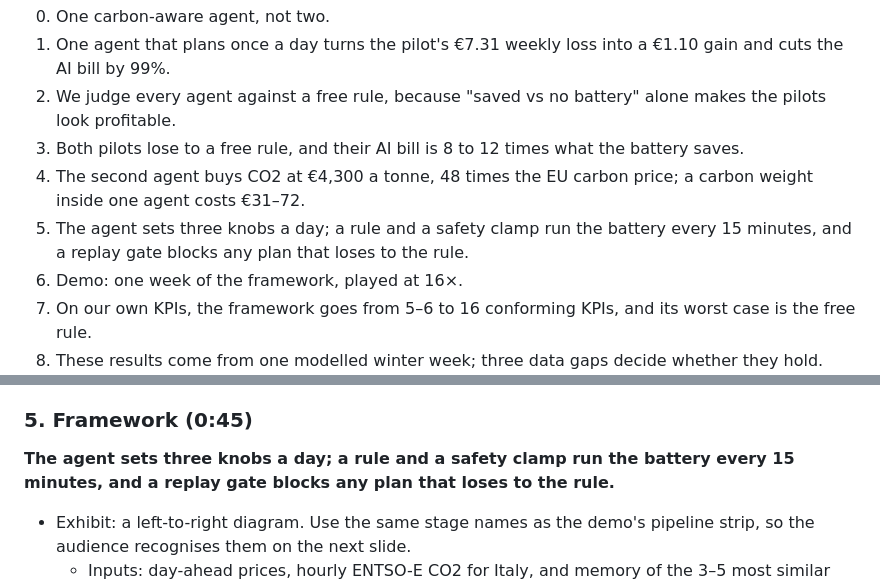
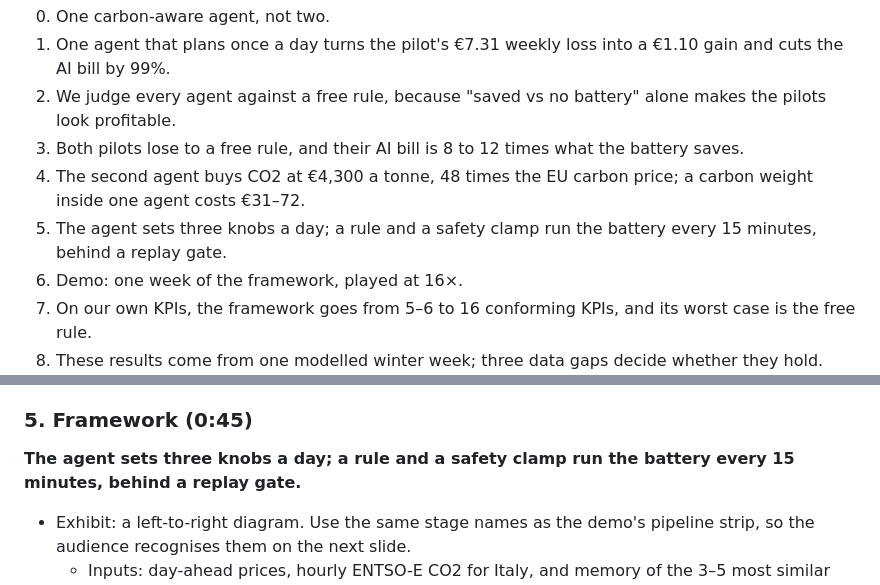
Before and after one commit to amirdoescoding/SENSE-REPLY, a Markdown page: docs/PRESENTATION.md, 2 parts joined by grey strips. Rendered like a GitHub page.

Commit message:
mockups: Sense Reply logo top-right, slide 5 title fits two lines
Co-Authored-By: Claude Opus 5.5 <noreply@anthropic.com>

```diff
--- a/docs/PRESENTATION.md
+++ b/docs/PRESENTATION.md
@@ -13,7 +13,7 @@ Numbers follow the report basis (`docs/Sense Reply BDD B2 – Full Analysis Repo
 2. We judge every agent against a free rule, because "saved vs no battery" alone makes the pilots look profitable.
 3. Both pilots lose to a free rule, and their AI bill is 8 to 12 times what the battery saves.
 4. The second agent buys CO2 at €4,300 a tonne, 48 times the EU carbon price; a carbon weight inside one agent costs €31–72.
-5. The agent sets three knobs a day; a rule and a safety clamp run the battery every 15 minutes, and a replay gate blocks any plan that loses to the rule.
+5. The agent sets three knobs a day; a rule and a safety clamp run the battery every 15 minutes, behind a replay gate.
 6. Demo: one week of the framework, played at 16×.
 7. On our own KPIs, the framework goes from 5–6 to 16 conforming KPIs, and its worst case is the free rule.
 8. These results come from one modelled winter week; three data gaps decide whether they hold.
@@ -96,7 +96,7 @@ That leaves 15 s of buffer. The demo plays the **precomputed** week. A live Gemi
 - The full trade-off matrix goes to the appendix. Source: report §6.2, §7.
 
 ### 5. Framework (0:45)
-**The agent sets three knobs a day; a rule and a safety clamp run the battery every 15 minutes, and a replay gate blocks any plan that loses to the rule.**
+**The agent sets three knobs a day; a rule and a safety clamp run the battery every 15 minutes, behind a replay gate.**
 - Exhibit: a left-to-right diagram. Use the same stage names as the demo's pipeline strip, so the audience recognises them on the next slide.
   - Inputs: day-ahead prices, hourly ENTSO-E CO2 for Italy, and memory of the 3–5 most similar past days.
   - Agent: one call a day, goal € + λ·CO2.
```
Also changed, not shown: docs/mockups/deck-v1-s4.png, docs/mockups/deck-v1-s5.png, docs/mockups/deck-v2-s4.png, docs/mockups/deck-v2-s5.png, docs/mockups/deck-v3-s4.png, docs/mockups/deck-v3-s5.png, 1 other file.
